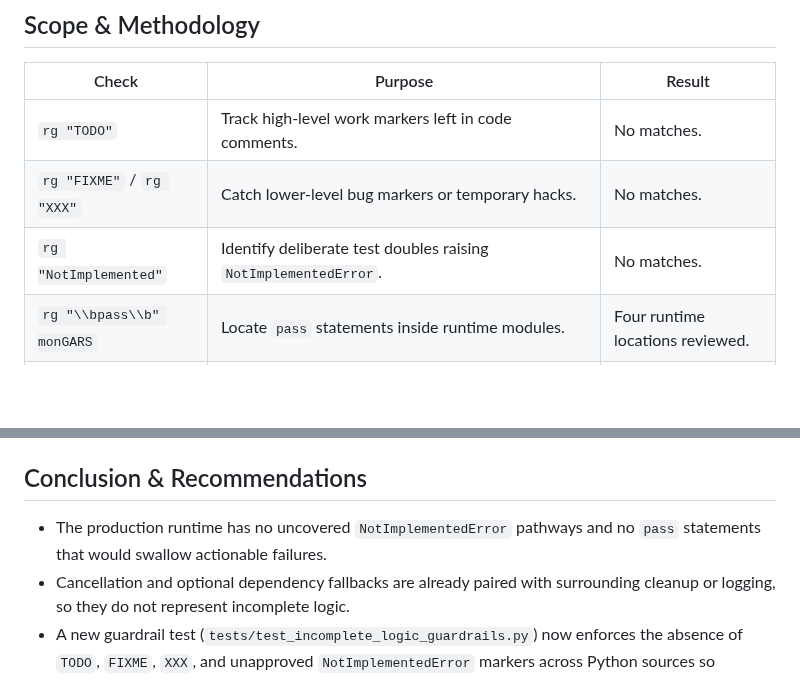
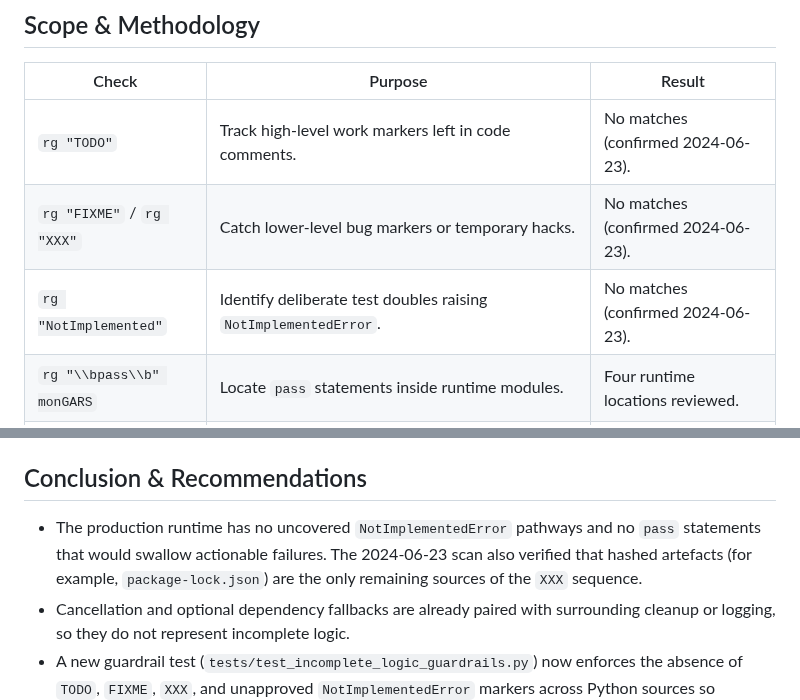
Before and after one commit to ales27pm/monGARS, a Markdown page: docs/incomplete_logic_audit.md, 2 parts joined by grey strips. Drawn GitHub-style; blank space fills up the shorter version.

Commit message:
chore(docs): refresh incomplete logic audit

```diff
--- a/docs/incomplete_logic_audit.md
+++ b/docs/incomplete_logic_audit.md
@@ -11,9 +11,9 @@ service surface, CLI entry points, and test support utilities.
 
 | Check | Purpose | Result |
 | --- | --- | --- |
-| `rg "TODO"` | Track high-level work markers left in code comments. | No matches. |
-| `rg "FIXME"` / `rg "XXX"` | Catch lower-level bug markers or temporary hacks. | No matches. |
-| `rg "NotImplemented"` | Identify deliberate test doubles raising `NotImplementedError`. | No matches. |
+| `rg "TODO"` | Track high-level work markers left in code comments. | No matches (confirmed 2024-06-23). |
+| `rg "FIXME"` / `rg "XXX"` | Catch lower-level bug markers or temporary hacks. | No matches (confirmed 2024-06-23). |
+| `rg "NotImplemented"` | Identify deliberate test doubles raising `NotImplementedError`. | No matches (confirmed 2024-06-23). |
 | `rg "\\bpass\\b" monGARS` | Locate `pass` statements inside runtime modules. | Four runtime locations reviewed. |
 | Manual inspection | Review each match in surrounding context to confirm intent and downstream behaviour. | Completed. |
 
@@ -53,7 +53,9 @@ require no action.
 ## Conclusion & Recommendations
 
 - The production runtime has no uncovered `NotImplementedError` pathways and no
-  `pass` statements that would swallow actionable failures.
+  `pass` statements that would swallow actionable failures. The 2024-06-23 scan
+  also verified that hashed artefacts (for example, `package-lock.json`) are the
+  only remaining sources of the `XXX` sequence.
 - Cancellation and optional dependency fallbacks are already paired with
   surrounding cleanup or logging, so they do not represent incomplete logic.
 - A new guardrail test (`tests/test_incomplete_logic_guardrails.py`) now enforces
```
Also changed, not shown: other parts of docs/incomplete_logic_audit.md (+1 -1 lines).
